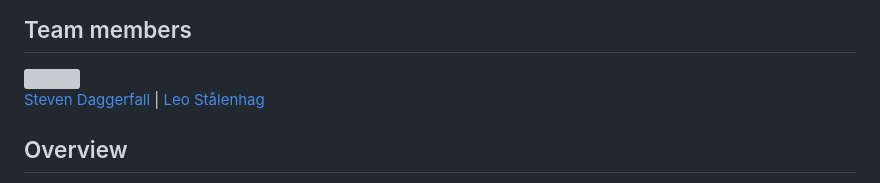
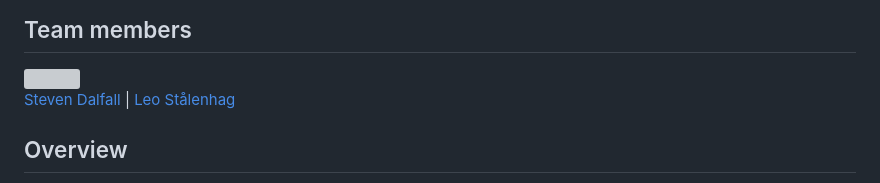
Before and after one commit to lordstimpa/SPA-Game-Project, a Markdown page: README.md, the part around the change. Rendered like a GitHub page; grey boxes are pictures that could not be loaded.

```diff
--- a/README.md
+++ b/README.md
@@ -5,7 +5,7 @@
   <img src = "https://contrib.rocks/image?repo=lordstimpa/SPA-Game-Project"/>
 </a>
 
-[Steven Daggerfall](https://www.github.com/lordstimpa) | [Leo Stålenhag](https://www.github.com/L-stal)
+[Steven Dalfall](https://www.github.com/lordstimpa) | [Leo Stålenhag](https://www.github.com/L-stal)
 
 ## Overview
 
```
